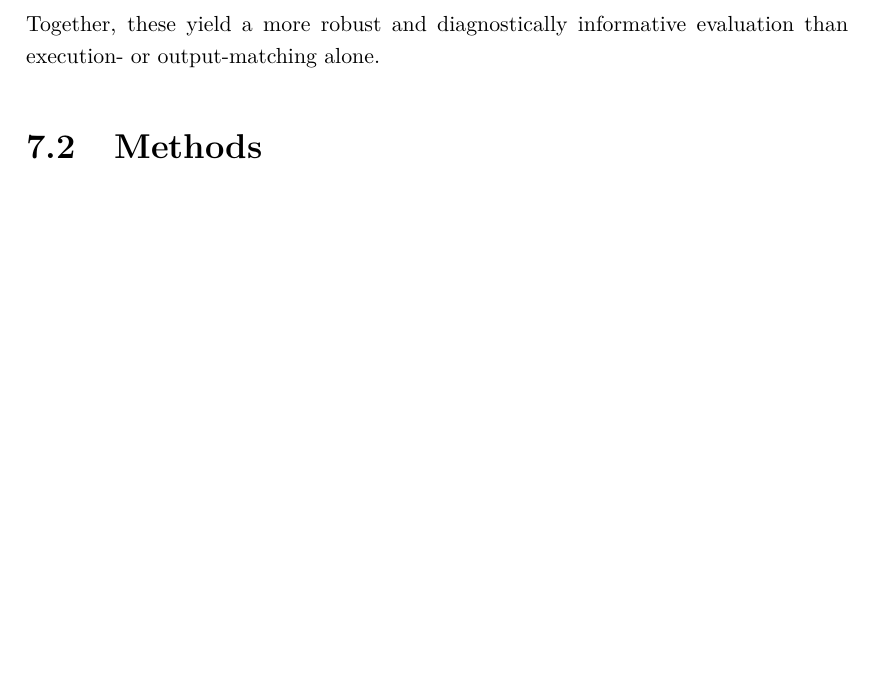
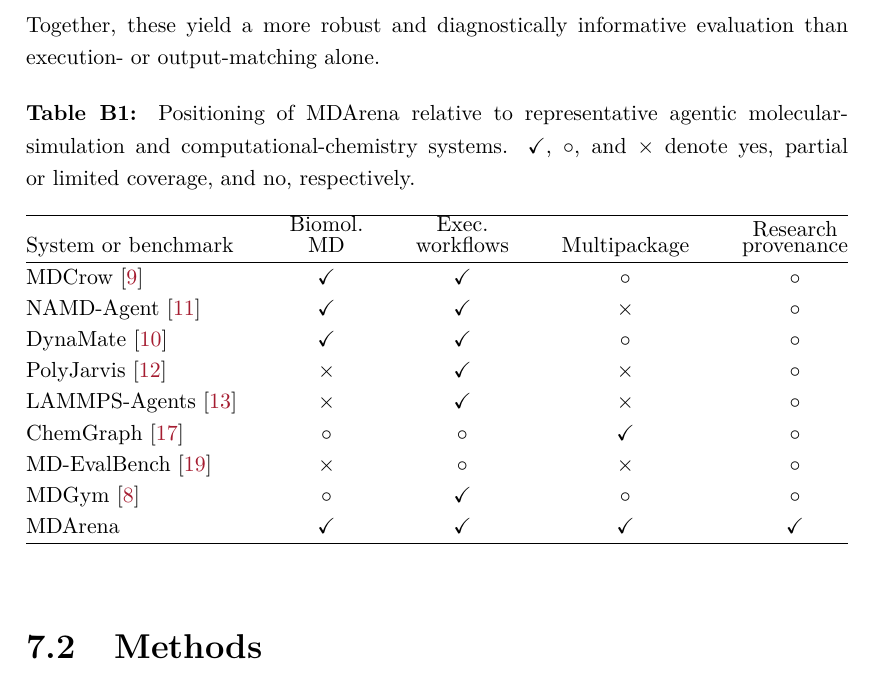
Before and after one commit to Nithishwer/dphil-thesis, a LaTeX thesis (dissertation.tex, which reads chapters/Ch7-Automating-ABFEP-calculations-with-AI-agents/Ch7-Automating-ABFEP-calculations-with-AI-agents.tex): part of page 39 of 56, cut so that both start at the same text, the shorter picture padded with empty space. Compiled offline with pdfLaTeX.

Commit message:
docs(ch7): add MDArena positioning table after related works

```diff
--- a/chapters/Ch7-Automating-ABFEP-calculations-with-AI-agents/Ch7-Automating-ABFEP-calculations-with-AI-agents.tex
+++ b/chapters/Ch7-Automating-ABFEP-calculations-with-AI-agents/Ch7-Automating-ABFEP-calculations-with-AI-agents.tex
@@ -35,6 +35,30 @@ MDArena departs from these works along three axes:
     \item Evaluation: agent outputs and execution trajectories are graded with a dual-pronged scheme that combines human-authored, criterion-anchored rubrics with deterministic correctness checks designed to catch subtle but common agent errors that rubric grading alone can miss
 \end{enumerate}
 Together, these yield a more robust and diagnostically informative evaluation than execution- or output-matching alone.
+
+\begin{table}[!htbp]
+  \centering
+  \renewcommand{\thetable}{B1}
+  \caption[Positioning of MDArena relative to representative systems.]{Positioning of MDArena relative to representative agentic molecular-simulation and computational-chemistry systems. $\checkmark$, $\circ$, and $\times$ denote yes, partial or limited coverage, and no, respectively.}
+  \label{tab:mdarena-positioning}
+  \small
+  \renewcommand{\arraystretch}{1.15}
+  \begin{tabular*}{\textwidth}{@{\extracolsep{\fill}}lcccc@{}}
+    \hline
+    System or benchmark & \shortstack{Biomol.\\MD} & \shortstack{Exec.\\workflows} & Multipackage & \shortstack{Research\\provenance} \\
+    \hline
+    MDCrow~\cite{campbell2026mdcrow} & $\checkmark$ & $\checkmark$ & $\circ$ & $\circ$ \\
+    NAMD-Agent~\cite{chandrasekhar2025namdagent} & $\checkmark$ & $\checkmark$ & $\times$ & $\circ$ \\
+    DynaMate~\cite{guilbert2025dynamate} & $\checkmark$ & $\checkmark$ & $\circ$ & $\circ$ \\
+    PolyJarvis~\cite{zhao2026polyjarvis} & $\times$ & $\checkmark$ & $\times$ & $\circ$ \\
+    LAMMPS-Agents~\cite{vriza2026multiagentic} & $\times$ & $\checkmark$ & $\times$ & $\circ$ \\
+    ChemGraph~\cite{pham2026chemgraph} & $\circ$ & $\circ$ & $\checkmark$ & $\circ$ \\
+    MD-EvalBench~\cite{shi2026mdagent2} & $\times$ & $\circ$ & $\times$ & $\circ$ \\
+    MDGym~\cite{kumar2026mdgym} & $\circ$ & $\checkmark$ & $\circ$ & $\circ$ \\
+    MDArena & $\checkmark$ & $\checkmark$ & $\checkmark$ & $\checkmark$ \\
+    \hline
+  \end{tabular*}
+\end{table}
 
 \section{Methods}
 
```
